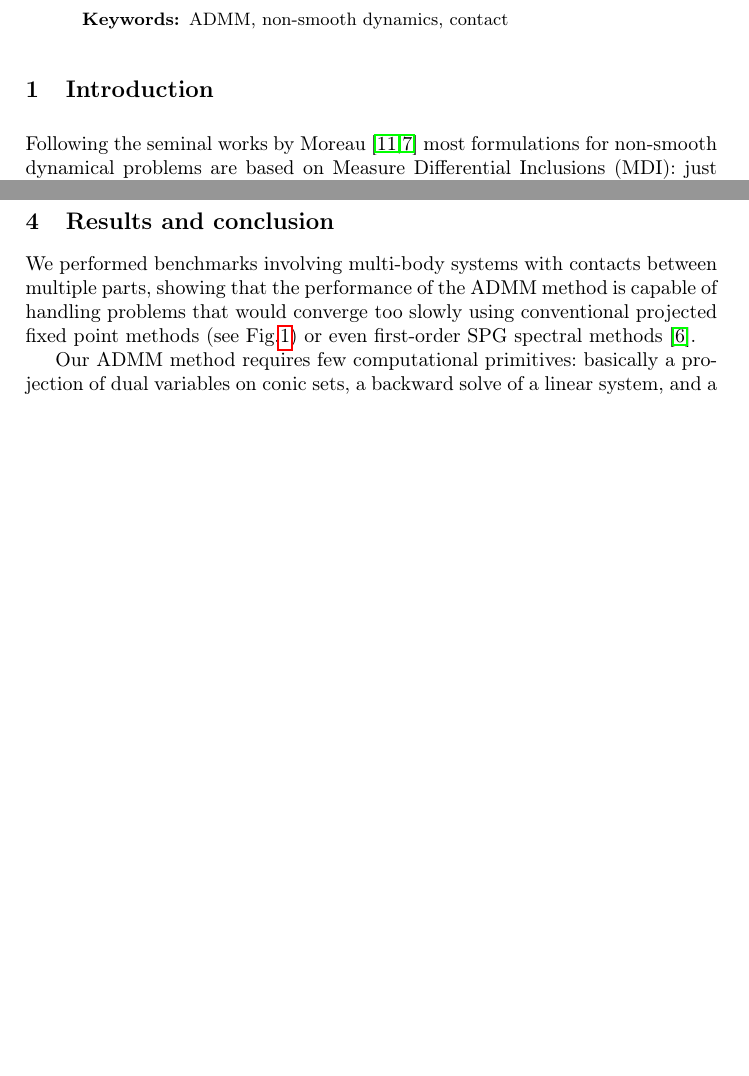
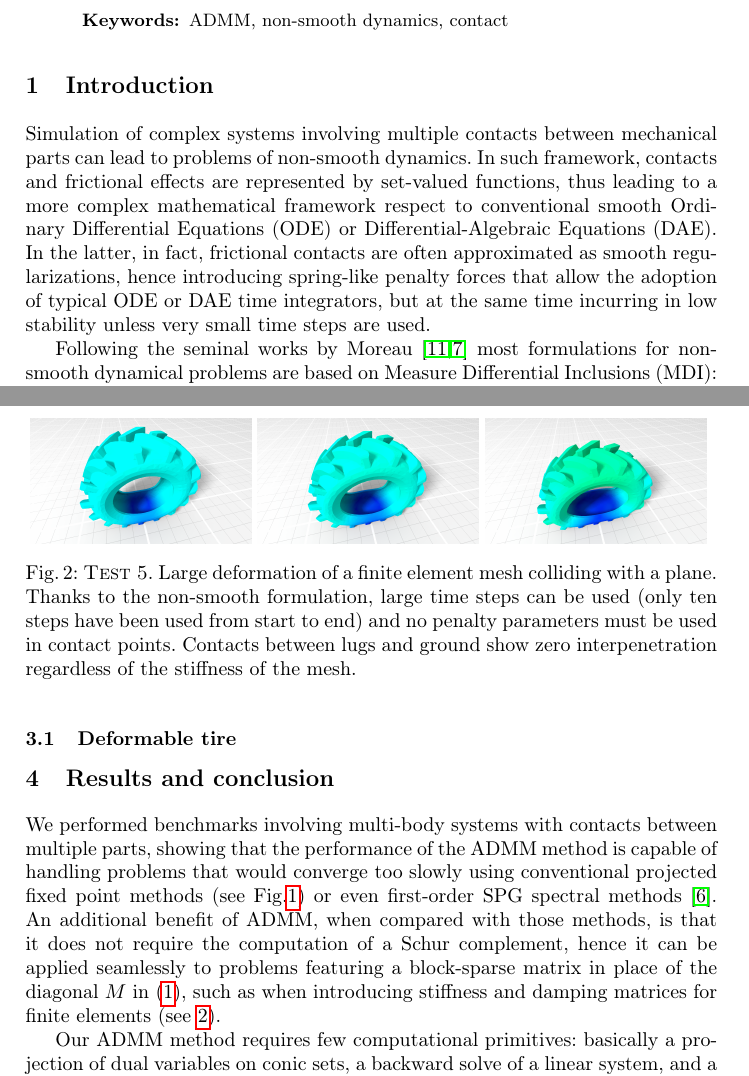
Before and after one commit to DigitalDynamicsLab/papers, a LaTeX document (2021/NODYCON_nonsmooth_ADMM/author.tex): two parts of pages 1 and 7 of 8 before the commit and two parts of pages 1 and 8 of 9 after it, joined at a grey line, cut so that both start at the same text, the shorter picture padded with empty space. Compiled offline with pdfLaTeX.

Commit message:
Update NODYCON paper to reflect requests from the reviewers

```diff
--- a/2021/NODYCON_nonsmooth_ADMM/author.tex
+++ b/2021/NODYCON_nonsmooth_ADMM/author.tex
@@ -81,6 +81,9 @@ We propose to use the Alternating Direction Method of Multipliers (ADMM) for sol
 
 \section{Introduction}
 
+Simulation of complex systems involving multiple contacts between mechanical parts can lead to problems of non-smooth dynamics. In such framework, contacts and frictional effects are represented by set-valued functions, thus leading to a more complex mathematical framework respect to conventional smooth Ordinary Differential Equations (ODE) or Differential-Algebraic Equations (DAE). In the latter, in fact, frictional contacts are often approximated as smooth regularizations, hence introducing spring-like penalty forces that allow the adoption of typical ODE or DAE time integrators, but at the same time incurring in low stability unless very small time steps are used.
+
+
 Following the seminal works by Moreau
 \cite{mor88,Jean1992}
 most formulations for non-smooth dynamical problems are based on Measure Differential Inclusions (MDI): just like differential inclusions they allow set-valued force laws (such as the Coulomb-Amontons dry friction model) but also generalize to the case where velocity is assumed to be a possibly discontinuous function of bounded variation in order to allow impulsive events.
@@ -373,10 +376,24 @@ The iteration is terminated when $\vect{r}_{\text{prim}}$ and $\vect{r}_{\text{d
 \end{figure}
 
 
+\subsection{Deformable tire}
+
+\begin{figure}[!tbp]
+  \centering
+	\includegraphics[width=0.32\textwidth]{tire_5.png}
+  \includegraphics[width=0.32\textwidth]{tire_10.png}
+	%\includegraphics[width=0.32\textwidth]{tire_15.png}
+	\includegraphics[width=0.32\textwidth]{tire_20.png}
+	\hfill
+  \caption{\textsc{Test 5}. Large deformation of a finite element mesh colliding with a plane. Thanks to the non-smooth formulation, large time steps can be used (only ten steps have been used from start to end) and no penalty parameters must be used in contact points. Contacts between lugs and ground show zero interpenetration regardless of the stiffness of the mesh.}
+	\label{fig:tire}
+\end{figure}
+
 
 \section{Results and conclusion}
 
 We performed benchmarks involving multi-body systems with contacts between multiple parts, showing that the performance of the ADMM method is capable of handling problems that would converge too slowly using conventional projected fixed point methods (see Fig.\ref{fig:t8}) or even first-order SPG spectral methods \cite{heynIJNME2013}.
+An additional benefit of ADMM, when compared with those methods, is that it does not require the computation of a Schur complement, hence it can be applied seamlessly to problems featuring a block-sparse matrix in place of the diagonal $M$ in \eqref{eq:ChronoMCCP}, such as when introducing stiffness and damping matrices for finite elements (see \ref{fig:tire}).
 
 Our ADMM method requires few computational primitives: basically a projection of dual variables on conic sets, a backward solve of a linear system, and a forward solve. The latter is a computational bottleneck, but it can be performed only once per run, as the matrix does not change often during the iterations.
 A good estimation of the ADMM step size proved to be fundamental in achieving good convergence: using some heuristics we obtained an efficient auto-tuning algorithm.
```
Also changed, not shown: 2021/NODYCON_nonsmooth_ADMM/tire_10.png (added), 2021/NODYCON_nonsmooth_ADMM/tire_15.png (added), 2021/NODYCON_nonsmooth_ADMM/tire_20.png (added), 2021/NODYCON_nonsmooth_ADMM/tire_5.png (added), 2021/NODYCON_nonsmooth_ADMM/author.tex (4 more changed lines).
